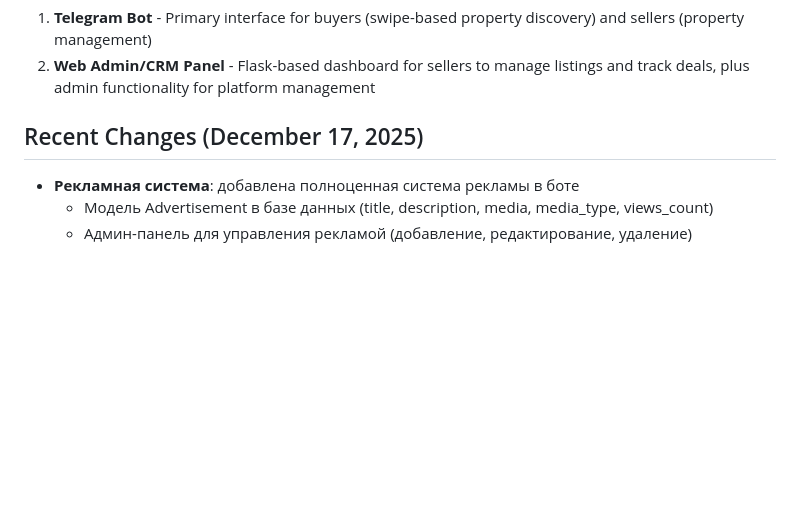
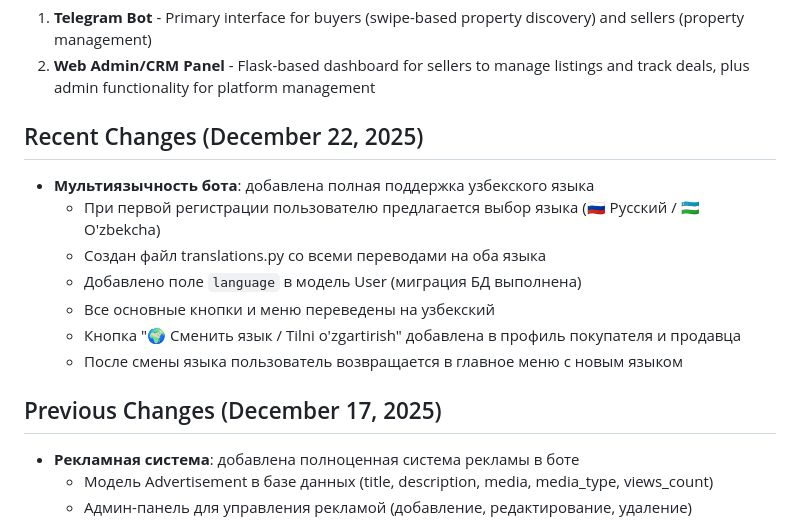
Before and after one commit to judex14turk-oss/F2F, a Markdown page: replit.md, the part around the change. Rendered like a GitHub page; blank space fills up the shorter version.

Commit message:
Add Uzbek language support and language selection for bot users
Implement multilingual support for the bot, including Uzbek language translations, language selection upon registration, and the ability to switch languages within user profiles.

Replit-Commit-Author: Agent
Replit-Commit-Session-Id: 7c35771b-a756-4750-a869-930d3f304f33
Replit-Commit-Checkpoint-Type: full_checkpoint
Replit-Commit-Event-Id: f439228c-8731-4e00-8257-ad8b8b02a436
Replit-Helium-Checkpoint-Created: true

```diff
--- a/replit.md
+++ b/replit.md
@@ -8,7 +8,17 @@ The platform has two main user interfaces:
 1. **Telegram Bot** - Primary interface for buyers (swipe-based property discovery) and sellers (property management)
 2. **Web Admin/CRM Panel** - Flask-based dashboard for sellers to manage listings and track deals, plus admin functionality for platform management
 
-## Recent Changes (December 17, 2025)
+## Recent Changes (December 22, 2025)
+
+- **Мультиязычность бота**: добавлена полная поддержка узбекского языка
+  - При первой регистрации пользователю предлагается выбор языка (🇷🇺 Русский / 🇺🇿 O'zbekcha)
+  - Создан файл translations.py со всеми переводами на оба языка
+  - Добавлено поле `language` в модель User (миграция БД выполнена)
+  - Все основные кнопки и меню переведены на узбекский
+  - Кнопка "🌍 Сменить язык / Tilni o'zgartirish" добавлена в профиль покупателя и продавца
+  - После смены языка пользователь возвращается в главное меню с новым языком
+
+## Previous Changes (December 17, 2025)
 
 - **Рекламная система**: добавлена полноценная система рекламы в боте
   - Модель Advertisement в базе данных (title, description, media, media_type, views_count)
```
